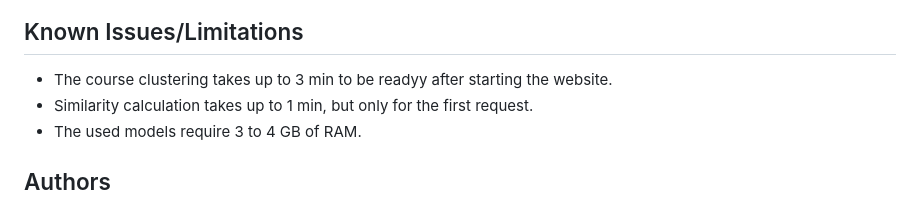
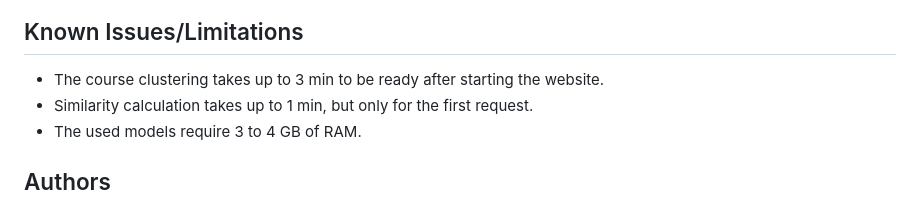
Before and after one commit to MarwanMabrouk/AI-Masters-Germany, a Markdown page: README.md, the part around the change. Drawn GitHub-style.

```diff
--- a/README.md
+++ b/README.md
@@ -103,7 +103,7 @@ https://github.com/MarwanMabrouk/AI-Masters-Germany/assets/48681637/f4545a9b-69e
 
 ## Known Issues/Limitations
 
-- The course clustering takes up to 3 min to be readyy after starting the website.
+- The course clustering takes up to 3 min to be ready after starting the website.
 - Similarity calculation takes up to 1 min, but only for the first request.
 - The used models require 3 to 4 GB of RAM.
 
```
